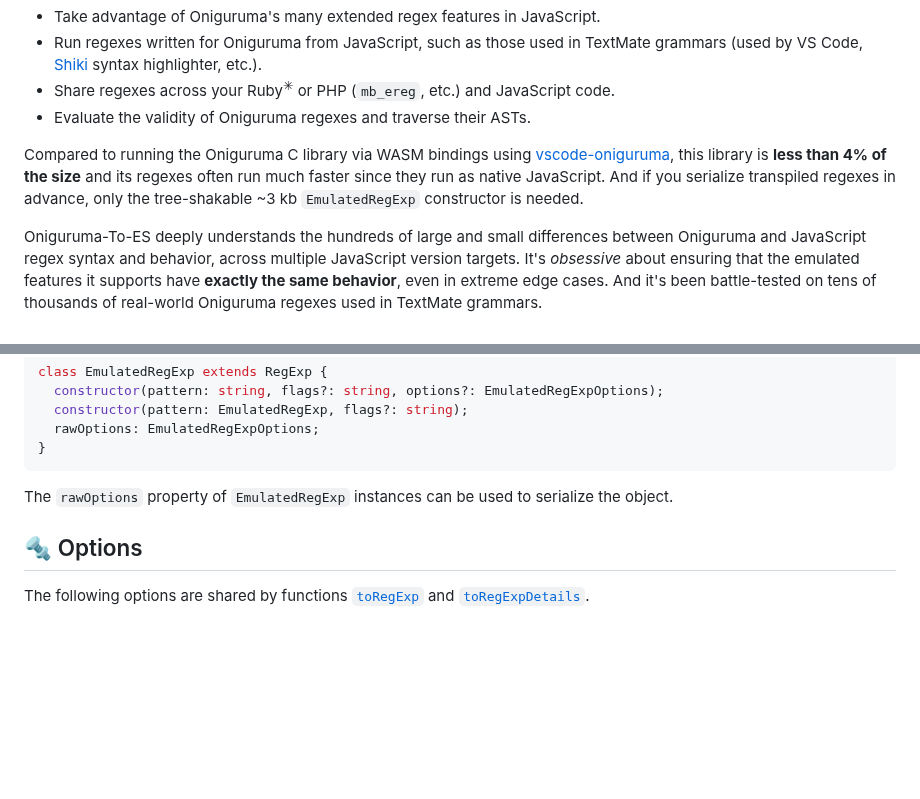
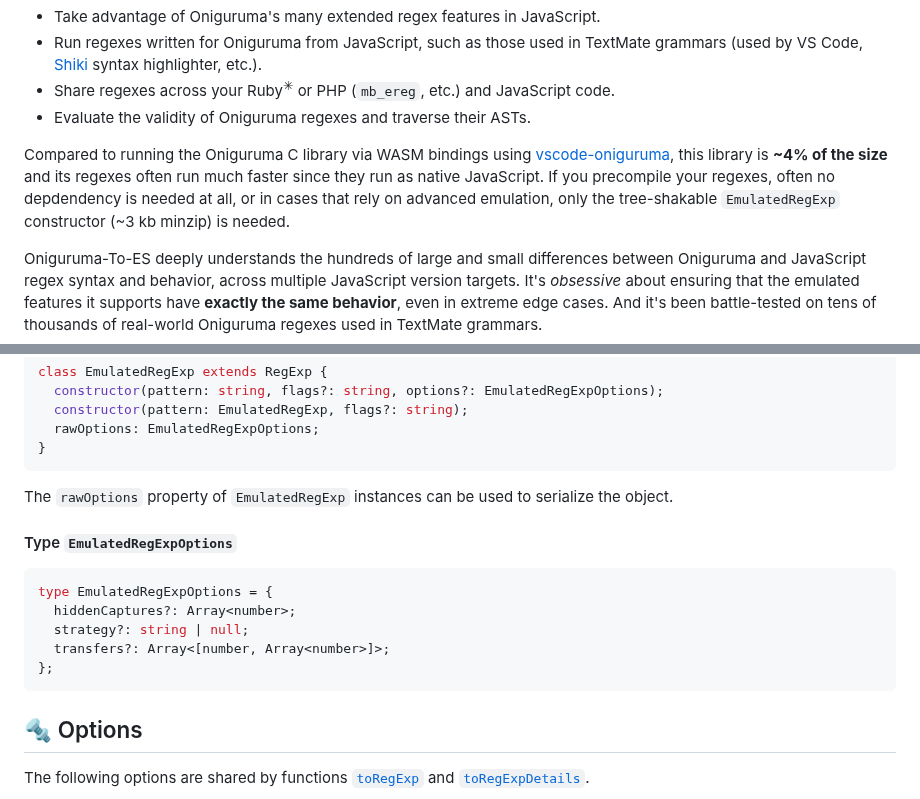
Before and after one commit to slevithan/oniguruma-to-es, a Markdown page: README.md, 2 parts joined by grey strips. GitHub-like rendering; blank space fills up the shorter version.

Commit message:
Readme: Type EmulatedRegExpOptions

````diff
--- a/README.md
+++ b/README.md
@@ -14,7 +14,7 @@ An **[Oniguruma](https://github.com/kkos/oniguruma) to JavaScript regex translat
 - Share regexes across your Ruby<sup>✳︎</sup> or PHP (`mb_ereg`, etc.) and JavaScript code.
 - Evaluate the validity of Oniguruma regexes and traverse their ASTs.
 
-Compared to running the Oniguruma C library via WASM bindings using [vscode-oniguruma](https://github.com/microsoft/vscode-oniguruma), this library is **less than 4% of the size** and its regexes often run much faster since they run as native JavaScript. And if you serialize transpiled regexes in advance, only the tree-shakable ~3 kb `EmulatedRegExp` constructor is needed.
+Compared to running the Oniguruma C library via WASM bindings using [vscode-oniguruma](https://github.com/microsoft/vscode-oniguruma), this library is **~4% of the size** and its regexes often run much faster since they run as native JavaScript. If you precompile your regexes, often no depdendency is needed at all, or in cases that rely on advanced emulation, only the tree-shakable `EmulatedRegExp` constructor (~3 kb minzip) is needed.
 
 Oniguruma-To-ES deeply understands the hundreds of large and small differences between Oniguruma and JavaScript regex syntax and behavior, across multiple JavaScript version targets. It's *obsessive* about ensuring that the emulated features it supports have **exactly the same behavior**, even in extreme edge cases. And it's been battle-tested on tens of thousands of real-world Oniguruma regexes used in TextMate grammars.
 
@@ -173,6 +173,16 @@ class EmulatedRegExp extends RegExp {
 ```
 
 The `rawOptions` property of `EmulatedRegExp` instances can be used to serialize the object.
+
+#### Type `EmulatedRegExpOptions`
+
+```ts
+type EmulatedRegExpOptions = {
+  hiddenCaptures?: Array<number>;
+  strategy?: string | null;
+  transfers?: Array<[number, Array<number>]>;
+};
+```
 
 ## 🔩 Options
 
````
